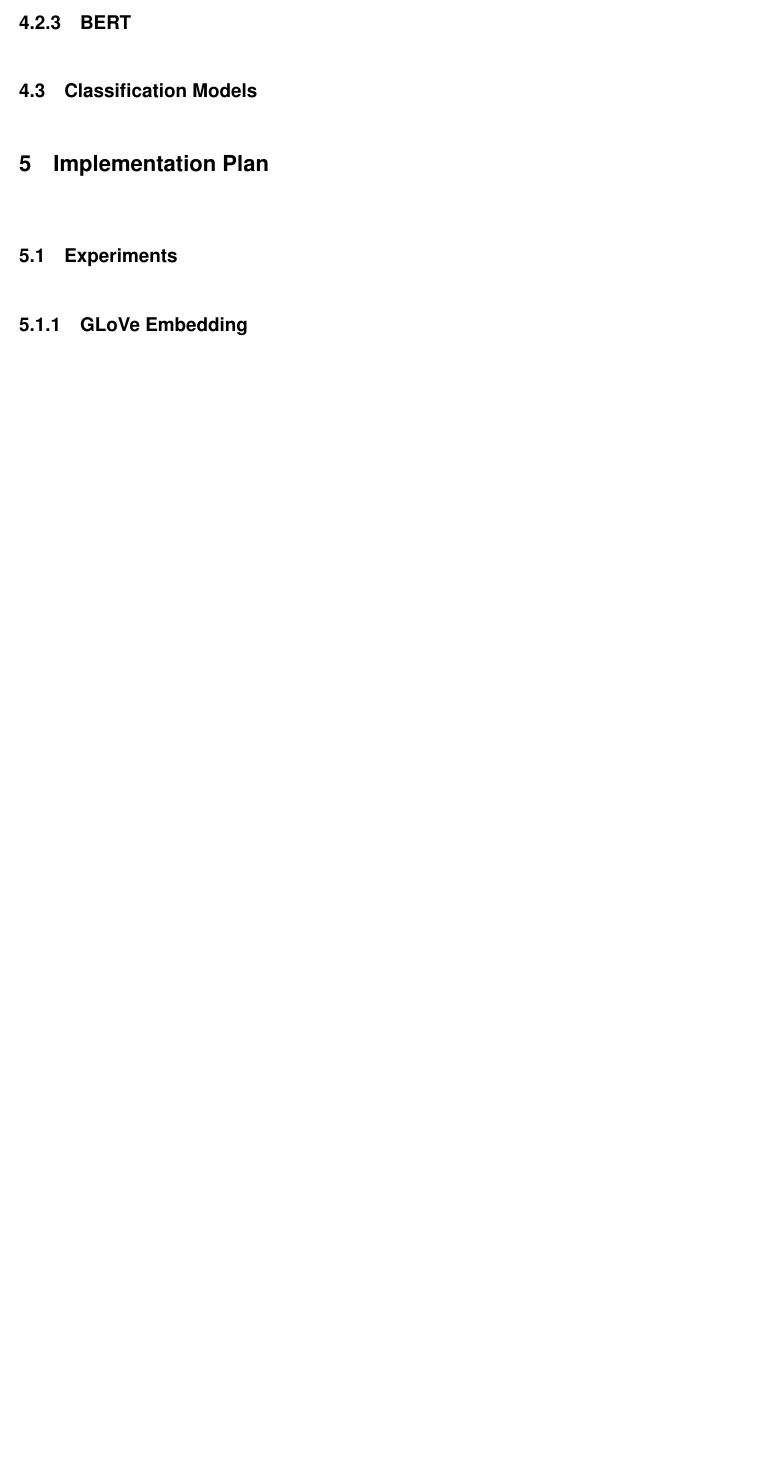
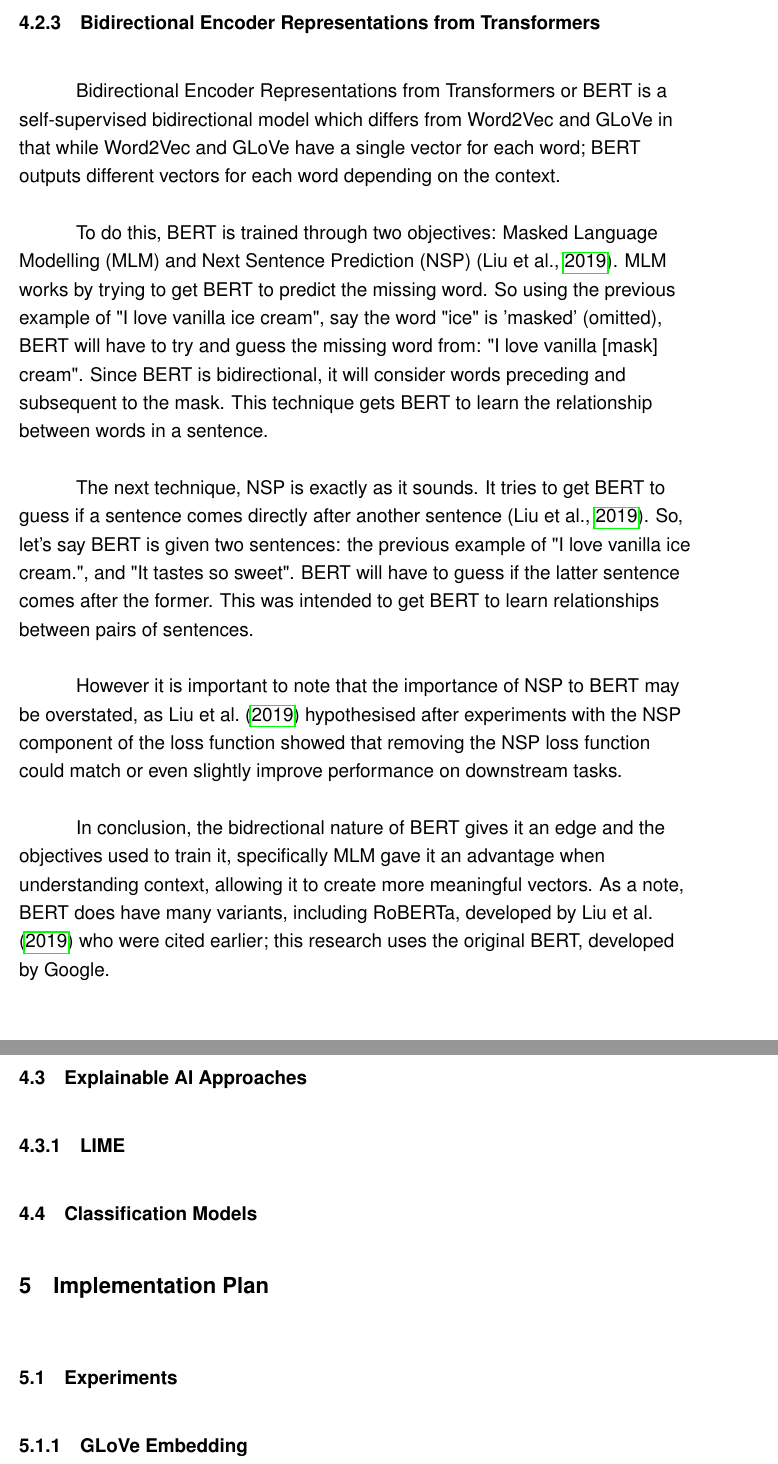
Before and after one commit to sadjordan/Detecting-Fake-News-with-Deep-Learning, a LaTeX paper (FYP/main.tex): part of page 32 of 49 before the commit and two parts of pages 32 and 33 of 50 after it, the two joined at a grey line, cut at the place of the change, the shorter picture padded with empty space. Compiled offline with pdfLaTeX.

Commit message:
BERT Done

```diff
--- a/FYP/main.tex
+++ b/FYP/main.tex
@@ -548,8 +548,19 @@ To do this, the input word (represented in on-hot-encoded form) is taken in by t
 
 This massive guessing operation is used to train the hidden layer, so that when the training is complete, the output layer is stripped and the output of the hidden layer becomes the vectors. So to conclude, Word2Vec's Skip-gram variant works by trying to guess words around a target word and through this exercise trains a hidden layer which will be used to turn words into vectors.
 
-\subsubsection{BERT}
+\subsubsection{Bidirectional Encoder Representations from Transformers}
+Bidirectional Encoder Representations from Transformers or BERT is a self-supervised bidirectional model which differs from Word2Vec and GLoVe in that while Word2Vec and GLoVe have a single vector for each word; BERT outputs different vectors for each word depending on the context.
 
+To do this, BERT is trained through two objectives: Masked Language Modelling (MLM) and Next Sentence Prediction (NSP) \parencite{roberta}. MLM works by trying to get BERT to predict the missing word. So using the previous example of "I love vanilla ice cream", say the word "ice" is 'masked' (omitted), BERT will have to try and guess the missing word from: "I love vanilla [mask] cream". Since BERT is bidirectional, it will consider words preceding and subsequent to the mask. This technique gets BERT to learn the relationship between words in a sentence.
+
+The next technique, NSP is exactly as it sounds. It tries to get BERT to guess if a sentence comes directly after another sentence \parencite{roberta}. So, let's say BERT is given two sentences: the previous example of "I love vanilla ice cream.", and "It tastes so sweet". BERT will have to guess if the latter sentence comes after the former. This was intended to get BERT to learn relationships between pairs of sentences.
+
+However it is important to note that the importance of NSP to BERT may be overstated, as \textcite{roberta} hypothesised after experiments with the NSP component of the loss function showed that removing the NSP loss function could match or even slightly improve performance on downstream tasks.
+
+In conclusion, the bidrectional nature of BERT gives it an edge and the objectives used to train it, specifically MLM gave it an advantage when understanding context, allowing it to create more meaningful vectors. As a note, BERT does have many variants, including RoBERTa, developed by \textcite{roberta} who were cited earlier; this research uses the original BERT, developed by Google.
+
+\subsection{Explainable AI Approaches}
+\subsubsection{LIME}
 
 
 \subsection{Classification Models}
```
Also changed, not shown: FYP/MyBib.bib (+10 -0 lines), FYP/main.pdf.
